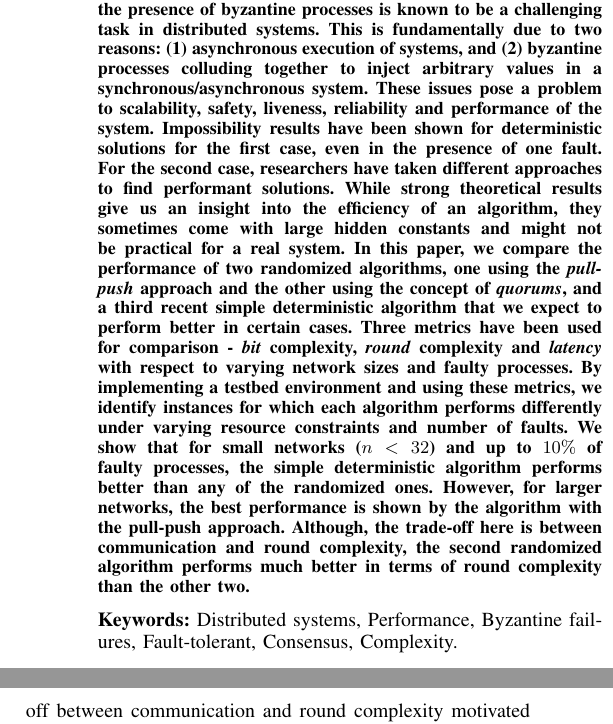
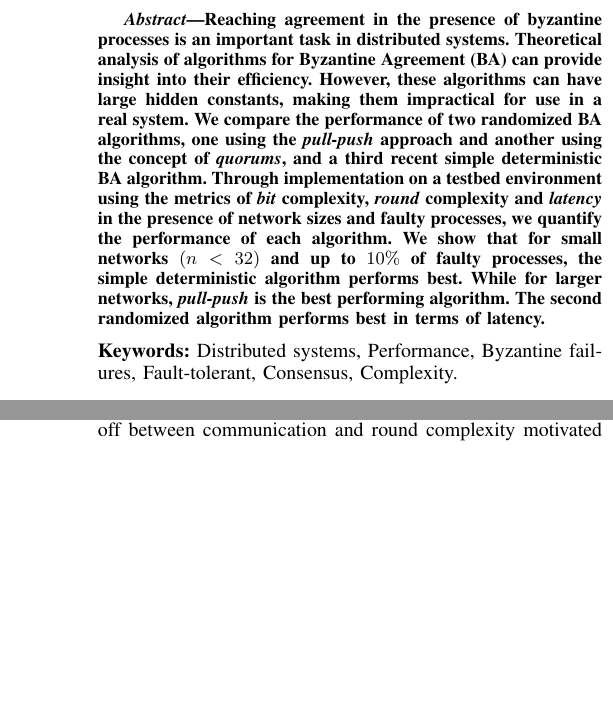
Before and after one commit to shreya-68/Report-Byzantine-Agreement-evaluation, a LaTeX paper (main.tex, which reads abs.tex): two parts of the columns of pages 1 and 2 of 13 before the commit and two parts of the columns of pages 1 and 2 of 12 after it, joined at a grey line, cut so that both start at the same text, the shorter picture padded with empty space. Compiled offline with pdfLaTeX.

Commit message:
Updated abstract to 150 words

```diff
--- a/abs.tex
+++ b/abs.tex
@@ -18,29 +18,44 @@
 
 
 \begin{abstract}
+Reaching agreement in the presence of byzantine processes is an
+important task in distributed systems. Theoretical analysis of
+algorithms for Byzantine Agreement (BA) can provide insight into their
+efficiency.  However, these algorithms can have large hidden constants,
+making them impractical for use in a real system. We compare the
+performance of two randomized BA algorithms, one using the {\em pull-push}
+approach and another using the concept of {\em quorums}, and a third recent
+simple deterministic BA algorithm. Through implementation on a testbed
+environment using the metrics of {\em bit} complexity, {\em round} complexity and
+{\em latency} in the presence of network sizes and faulty processes, we
+quantify the performance of each algorithm. We show that for small
+networks $(n < 32)$ and up to $10\%$ of faulty processes, the simple
+deterministic algorithm performs best. While for larger networks,
+{\em pull-push} is the best performing algorithm. The second randomized
+algorithm performs best in terms of latency.
 
-Ensuring that all processes in a network agree in the
-presence of byzantine processes is known to be a challenging task in
-distributed systems. This is fundamentally due to two reasons: (1)
-asynchronous execution of systems, and (2) byzantine
-processes colluding together to inject arbitrary values in a synchronous/asynchronous
-system. These issues pose a problem to scalability, safety, liveness,
-reliability and performance of the system. Impossibility results have
-been shown for deterministic solutions for the first case, even in the
-presence of one fault. For the second case, researchers have taken
-different approaches to find performant solutions. While strong
-theoretical results give us an insight into the efficiency of an
-algorithm, they sometimes come with large hidden constants and might not
-be practical for a real system. In this paper, we compare the
-performance of two randomized algorithms, one using the {\em pull-push} approach
-and the other using the concept of {\em quorums}, and a third recent simple
-deterministic algorithm that we expect to perform
-better in certain cases.
-Three metrics have been used for comparison - {\em bit}
-complexity, {\em round} complexity and {\em latency} with respect to varying network sizes and
-faulty processes. By implementing a testbed environment and using these metrics, we identify instances for which each
-algorithm performs differently under varying resource constraints and
-number of faults. We show that for small networks ($n<32$) and up to $10\%$ of faulty processes, the simple deterministic algorithm performs better than any of the randomized ones. However, for larger networks, the best performance is shown by the algorithm with the pull-push approach. Although, the trade-off here is between communication and round complexity, the second randomized algorithm performs much better in terms of round complexity than the other two.
+%Ensuring that all processes in a network agree in the
+%presence of byzantine processes is known to be a challenging task in
+%distributed systems. This is fundamentally due to two reasons: (1)
+%asynchronous execution of systems, and (2) byzantine
+%processes colluding together to inject arbitrary values in a synchronous/asynchronous
+%system. These issues pose a problem to scalability, safety, liveness,
+%reliability and performance of the system. Impossibility results have
+%been shown for deterministic solutions for the first case, even in the
+%presence of one fault. For the second case, researchers have taken
+%different approaches to find performant solutions. While strong
+%theoretical results give us an insight into the efficiency of an
+%algorithm, they sometimes come with large hidden constants and might not
+%be practical for a real system. In this paper, we compare the
+%performance of two randomized algorithms, one using the {\em pull-push} approach
+%and the other using the concept of {\em quorums}, and a third recent simple
+%deterministic algorithm that we expect to perform
+%better in certain cases.
+%Three metrics have been used for comparison - {\em bit}
+%complexity, {\em round} complexity and {\em latency} with respect to varying network sizes and
+%faulty processes. By implementing a testbed environment and using these metrics, we identify instances for which each
+%algorithm performs differently under varying resource constraints and
+%number of faults. We show that for small networks ($n<32$) and up to $10\%$ of faulty processes, the simple deterministic algorithm performs better than any of the randomized ones. However, for larger networks, the best performance is shown by the algorithm with the pull-push approach. Although, the trade-off here is between communication and round complexity, the second randomized algorithm performs much better in terms of round complexity than the other two.
 
 \end{abstract}
 
```
Also changed, not shown: algo.tex (+2 -2 lines), abs.tex (2 more changed lines).
